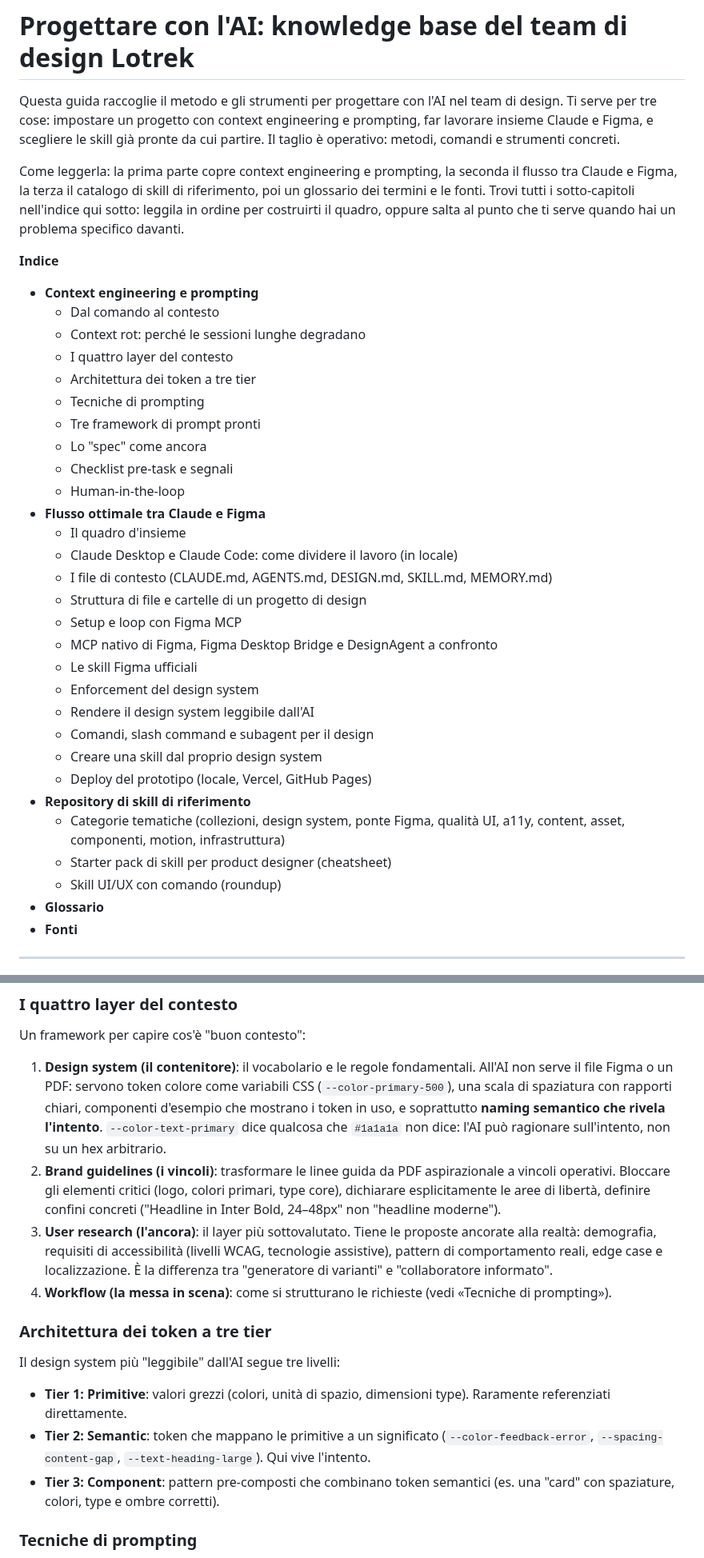
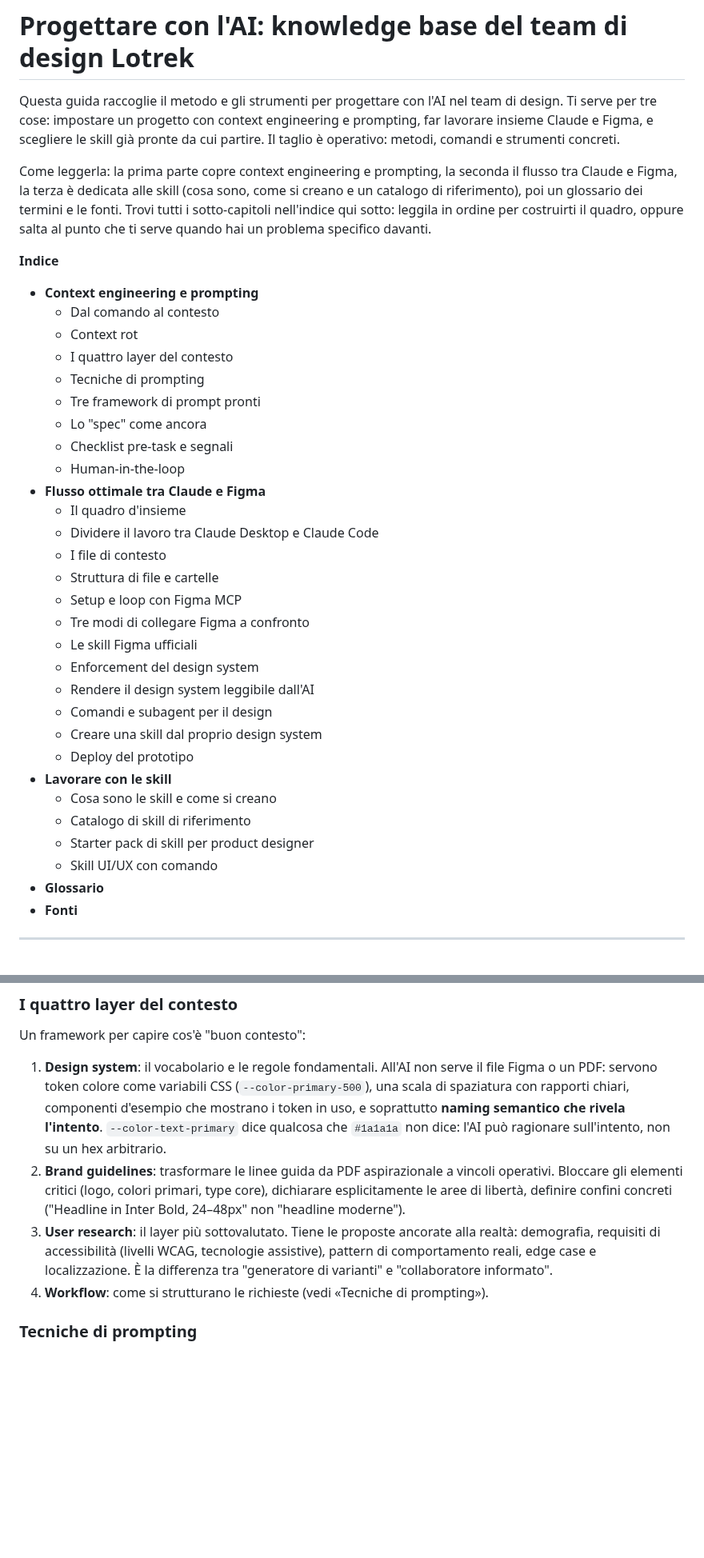
Before and after one commit to mattialaurella-lotrek/kb-design-ai, a Markdown page: content.md, 2 parts joined by grey strips. Shown at 80% size. Drawn GitHub-style; blank space fills up the shorter version.

```diff
--- a/content.md
+++ b/content.md
@@ -2,15 +2,14 @@
 
 Questa guida raccoglie il metodo e gli strumenti per progettare con l'AI nel team di design. Ti serve per tre cose: impostare un progetto con context engineering e prompting, far lavorare insieme Claude e Figma, e scegliere le skill già pronte da cui partire. Il taglio è operativo: metodi, comandi e strumenti concreti.
 
-Come leggerla: la prima parte copre context engineering e prompting, la seconda il flusso tra Claude e Figma, la terza il catalogo di skill di riferimento, poi un glossario dei termini e le fonti. Trovi tutti i sotto-capitoli nell'indice qui sotto: leggila in ordine per costruirti il quadro, oppure salta al punto che ti serve quando hai un problema specifico davanti.
+Come leggerla: la prima parte copre context engineering e prompting, la seconda il flusso tra Claude e Figma, la terza è dedicata alle skill (cosa sono, come si creano e un catalogo di riferimento), poi un glossario dei termini e le fonti. Trovi tutti i sotto-capitoli nell'indice qui sotto: leggila in ordine per costruirti il quadro, oppure salta al punto che ti serve quando hai un problema specifico davanti.
 
 **Indice**
 
 - **Context engineering e prompting**
   - Dal comando al contesto
-  - Context rot: perché le sessioni lunghe degradano
+  - Context rot
   - I quattro layer del contesto
-  - Architettura dei token a tre tier
   - Tecniche di prompting
   - Tre framework di prompt pronti
   - Lo "spec" come ancora
@@ -18,21 +17,22 @@ Come leggerla: la prima parte copre context engineering e prompting, la seconda
   - Human-in-the-loop
 - **Flusso ottimale tra Claude e Figma**
   - Il quadro d'insieme
-  - Claude Desktop e Claude Code: come dividere il lavoro (in locale)
-  - I file di contesto (CLAUDE.md, AGENTS.md, DESIGN.md, SKILL.md, MEMORY.md)
-  - Struttura di file e cartelle di un progetto di design
+  - Dividere il lavoro tra Claude Desktop e Claude Code
+  - I file di contesto
+  - Struttura di file e cartelle
   - Setup e loop con Figma MCP
-  - MCP nativo di Figma, Figma Desktop Bridge e DesignAgent a confronto
+  - Tre modi di collegare Figma a confronto
   - Le skill Figma ufficiali
   - Enforcement del design system
   - Rendere il design system leggibile dall'AI
-  - Comandi, slash command e subagent per il design
+  - Comandi e subagent per il design
   - Creare una skill dal proprio design system
-  - Deploy del prototipo (locale, Vercel, GitHub Pages)
-- **Repository di skill di riferimento**
-  - Categorie tematiche (collezioni, design system, ponte Figma, qualità UI, a11y, content, asset, componenti, motion, infrastruttura)
-  - Starter pack di skill per product designer (cheatsheet)
-  - Skill UI/UX con comando (roundup)
+  - Deploy del prototipo
+- **Lavorare con le skill**
+  - Cosa sono le skill e come si creano
+  - Catalogo di skill di riferimento
+  - Starter pack di skill per product designer
+  - Skill UI/UX con comando
 - **Glossario**
 - **Fonti**
 
@@ -64,18 +64,10 @@ Anche partendo da un contesto curato, la qualità si degrada col tempo: falsi av
 
 Un framework per capire cos'è "buon contesto":
 
-1. **Design system (il contenitore)**: il vocabolario e le regole fondamentali. All'AI non serve il file Figma o un PDF: servono token colore come variabili CSS (`--color-primary-500`), una scala di spaziatura con rapporti chiari, componenti d'esempio che mostrano i token in uso, e soprattutto **naming semantico che rivela l'intento**. `--color-text-primary` dice qualcosa che `#1a1a1a` non dice: l'AI può ragionare sull'intento, non su un hex arbitrario.
-2. **Brand guidelines (i vincoli)**: trasformare le linee guida da PDF aspirazionale a vincoli operativi. Bloccare gli elementi critici (logo, colori primari, type core), dichiarare esplicitamente le aree di libertà, definire confini concreti ("Headline in Inter Bold, 24–48px" non "headline moderne").
-3. **User research (l'ancora)**: il layer più sottovalutato. Tiene le proposte ancorate alla realtà: demografia, requisiti di accessibilità (livelli WCAG, tecnologie assistive), pattern di comportamento reali, edge case e localizzazione. È la differenza tra "generatore di varianti" e "collaboratore informato".
-4. **Workflow (la messa in scena)**: come si strutturano le richieste (vedi «Tecniche di prompting»).
-
-### Architettura dei token a tre tier
-
-Il design system più "leggibile" dall'AI segue tre livelli:
-
-- **Tier 1: Primitive**: valori grezzi (colori, unità di spazio, dimensioni type). Raramente referenziati direttamente.
-- **Tier 2: Semantic**: token che mappano le primitive a un significato (`--color-feedback-error`, `--spacing-content-gap`, `--text-heading-large`). Qui vive l'intento.
-- **Tier 3: Component**: pattern pre-composti che combinano token semantici (es. una "card" con spaziature, colori, type e ombre corretti).
+1. **Design system**: il vocabolario e le regole fondamentali. All'AI non serve il file Figma o un PDF: servono token colore come variabili CSS (`--color-primary-500`), una scala di spaziatura con rapporti chiari, componenti d'esempio che mostrano i token in uso, e soprattutto **naming semantico che rivela l'intento**. `--color-text-primary` dice qualcosa che `#1a1a1a` non dice: l'AI può ragionare sull'intento, non su un hex arbitrario.
+2. **Brand guidelines**: trasformare le linee guida da PDF aspirazionale a vincoli operativi. Bloccare gli elementi critici (logo, colori primari, type core), dichiarare esplicitamente le aree di libertà, definire confini concreti ("Headline in Inter Bold, 24–48px" non "headline moderne").
+3. **User research**: il layer più sottovalutato. Tiene le proposte ancorate alla realtà: demografia, requisiti di accessibilità (livelli WCAG, tecnologie assistive), pattern di comportamento reali, edge case e localizzazione. È la differenza tra "generatore di varianti" e "collaboratore informato".
+4. **Workflow**: come si strutturano le richieste (vedi «Tecniche di prompting»).
 
 ### Tecniche di prompting
 
```
Also changed, not shown: other parts of content.md (+77 -30 lines).
